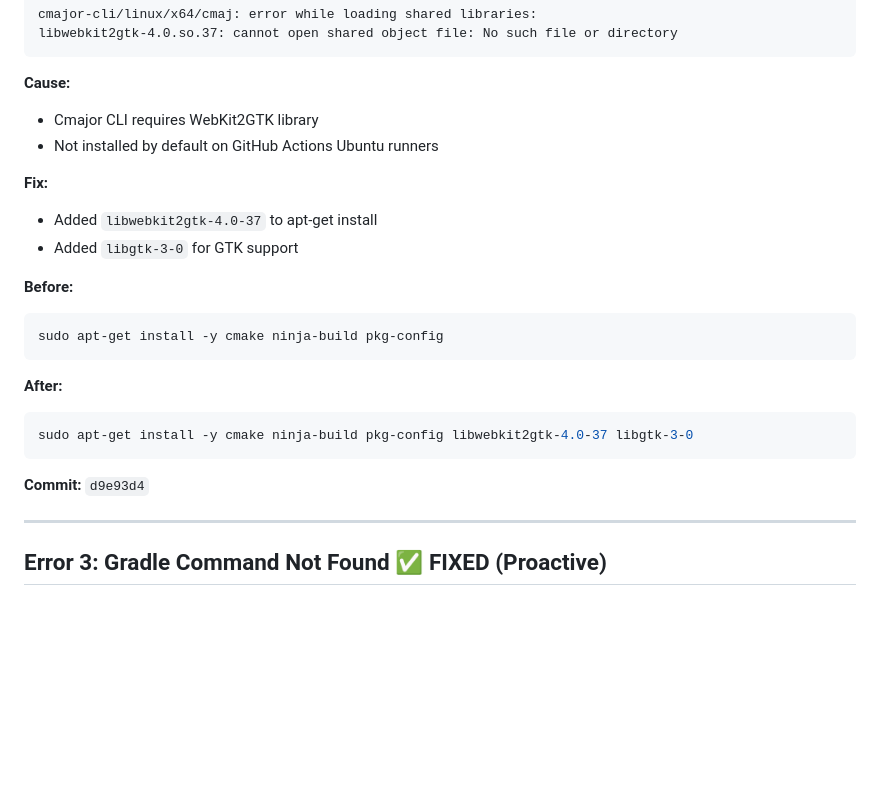
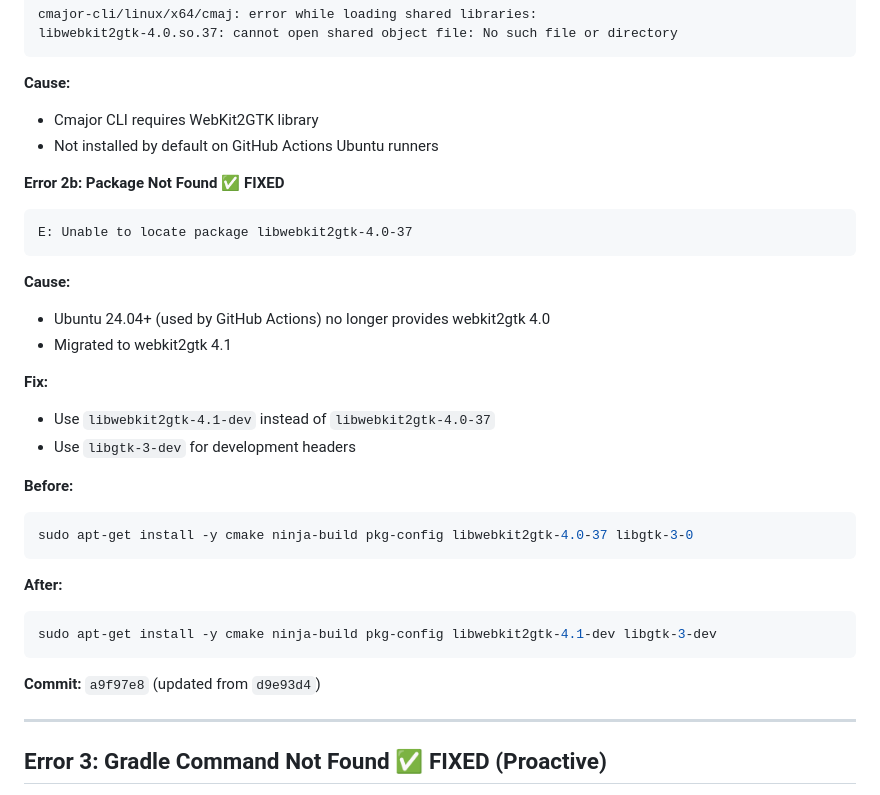
Before and after one commit to SubFiGames/LogicalChaosBrain, a Markdown page: BUILD_ERRORS_LOG.md, the part around the change. Drawn GitHub-style; blank space fills up the shorter version.

Commit message:
Update error log with correct WebKit package fix

````diff
--- a/BUILD_ERRORS_LOG.md
+++ b/BUILD_ERRORS_LOG.md
@@ -32,21 +32,30 @@ libwebkit2gtk-4.0.so.37: cannot open shared object file: No such file or directo
 - Cmajor CLI requires WebKit2GTK library
 - Not installed by default on GitHub Actions Ubuntu runners
 
+**Error 2b: Package Not Found ✅ FIXED**
+```
+E: Unable to locate package libwebkit2gtk-4.0-37
+```
+
+**Cause:**
+- Ubuntu 24.04+ (used by GitHub Actions) no longer provides webkit2gtk 4.0
+- Migrated to webkit2gtk 4.1
+
 **Fix:**
-- Added `libwebkit2gtk-4.0-37` to apt-get install
-- Added `libgtk-3-0` for GTK support
+- Use `libwebkit2gtk-4.1-dev` instead of `libwebkit2gtk-4.0-37`
+- Use `libgtk-3-dev` for development headers
 
 **Before:**
 ```yaml
-sudo apt-get install -y cmake ninja-build pkg-config
+sudo apt-get install -y cmake ninja-build pkg-config libwebkit2gtk-4.0-37 libgtk-3-0
 ```
 
 **After:**
 ```yaml
-sudo apt-get install -y cmake ninja-build pkg-config libwebkit2gtk-4.0-37 libgtk-3-0
+sudo apt-get install -y cmake ninja-build pkg-config libwebkit2gtk-4.1-dev libgtk-3-dev
 ```
 
-**Commit:** `d9e93d4`
+**Commit:** `a9f97e8` (updated from `d9e93d4`)
 
 ---
 
````
